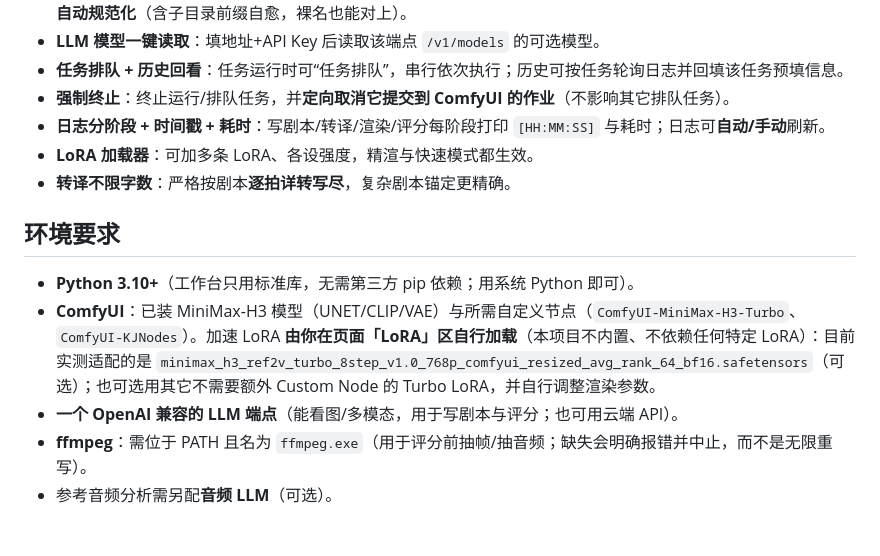
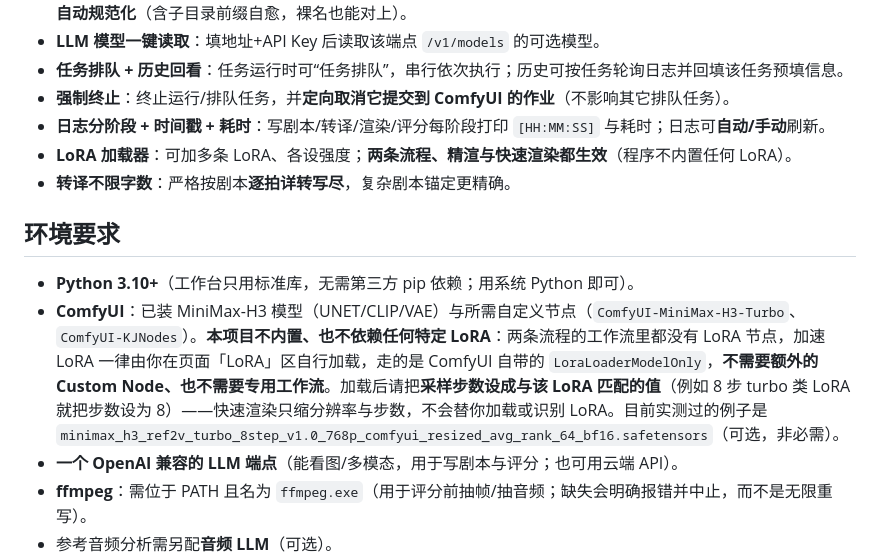
Before and after one commit to klfzqxs/ref2va-h3-video-optimizer, a Markdown page: README.md, the part around the change. Rendered like a GitHub page; blank space fills up the shorter version.

Commit message:
docs: 按新机制重写 README「环境要求」中的加速 LoRA 说明
旧说法是快速渲染旧机制的残留（暗示 Turbo LoRA 需要额外 Custom Node 才能用）。
1.1 起快速渲染只缩分辨率与步数、与 LoRA 完全解耦，且任何 LoRA 都走 ComfyUI
自带的 LoraLoaderModelOnly，因此改写为：

- 两条流程的工作流里都没有 LoRA 节点，程序不内置、不依赖任何特定 LoRA；
- 加速 LoRA 一律由页面「LoRA」区自行加载，不需要额外 Custom Node 或专用工作流；
- 加载后需自行把采样步数与 LoRA 匹配（8 步 turbo 类就设 8 步），
  快速渲染不会替你加载或识别 LoRA；
- 实测例子文件名保留为「可选、非必需」。

同时把「LoRA 加载器」特性行的「精渲与快速模式都生效」改为
「两条流程、精渲与快速渲染都生效（程序不内置任何 LoRA）」。

```diff
--- a/README.md
+++ b/README.md
@@ -34,13 +34,13 @@
 - **任务排队 + 历史回看**：任务运行时可“任务排队”，串行依次执行；历史可按任务轮询日志并回填该任务预填信息。
 - **强制终止**：终止运行/排队任务，并**定向取消它提交到 ComfyUI 的作业**（不影响其它排队任务）。
 - **日志分阶段 + 时间戳 + 耗时**：写剧本/转译/渲染/评分每阶段打印 `[HH:MM:SS]` 与耗时；日志可**自动/手动**刷新。
-- **LoRA 加载器**：可加多条 LoRA、各设强度，精渲与快速模式都生效。
+- **LoRA 加载器**：可加多条 LoRA、各设强度；**两条流程、精渲与快速渲染都生效**（程序不内置任何 LoRA）。
 - **转译不限字数**：严格按剧本**逐拍详转写尽**，复杂剧本锚定更精确。
 
 ## 环境要求
 
 - **Python 3.10+**（工作台只用标准库，无需第三方 pip 依赖；用系统 Python 即可）。
-- **ComfyUI**：已装 MiniMax-H3 模型（UNET/CLIP/VAE）与所需自定义节点（`ComfyUI-MiniMax-H3-Turbo`、`ComfyUI-KJNodes`）。加速 LoRA **由你在页面「LoRA」区自行加载**（本项目不内置、不依赖任何特定 LoRA）：目前实测适配的是 `minimax_h3_ref2v_turbo_8step_v1.0_768p_comfyui_resized_avg_rank_64_bf16.safetensors`（可选）；也可选用其它不需要额外 Custom Node 的 Turbo LoRA，并自行调整渲染参数。
+- **ComfyUI**：已装 MiniMax-H3 模型（UNET/CLIP/VAE）与所需自定义节点（`ComfyUI-MiniMax-H3-Turbo`、`ComfyUI-KJNodes`）。**本项目不内置、也不依赖任何特定 LoRA**：两条流程的工作流里都没有 LoRA 节点，加速 LoRA 一律由你在页面「LoRA」区自行加载，走的是 ComfyUI 自带的 `LoraLoaderModelOnly`，**不需要额外的 Custom Node、也不需要专用工作流**。加载后请把**采样步数设成与该 LoRA 匹配的值**（例如 8 步 turbo 类 LoRA 就把步数设为 8）——快速渲染只缩分辨率与步数，不会替你加载或识别 LoRA。目前实测过的例子是 `minimax_h3_ref2v_turbo_8step_v1.0_768p_comfyui_resized_avg_rank_64_bf16.safetensors`（可选，非必需）。
 - **一个 OpenAI 兼容的 LLM 端点**（能看图/多模态，用于写剧本与评分；也可用云端 API）。
 - **ffmpeg**：需位于 PATH 且名为 `ffmpeg.exe`（用于评分前抽帧/抽音频；缺失会明确报错并中止，而不是无限重写）。
 - 参考音频分析需另配**音频 LLM**（可选）。
```
